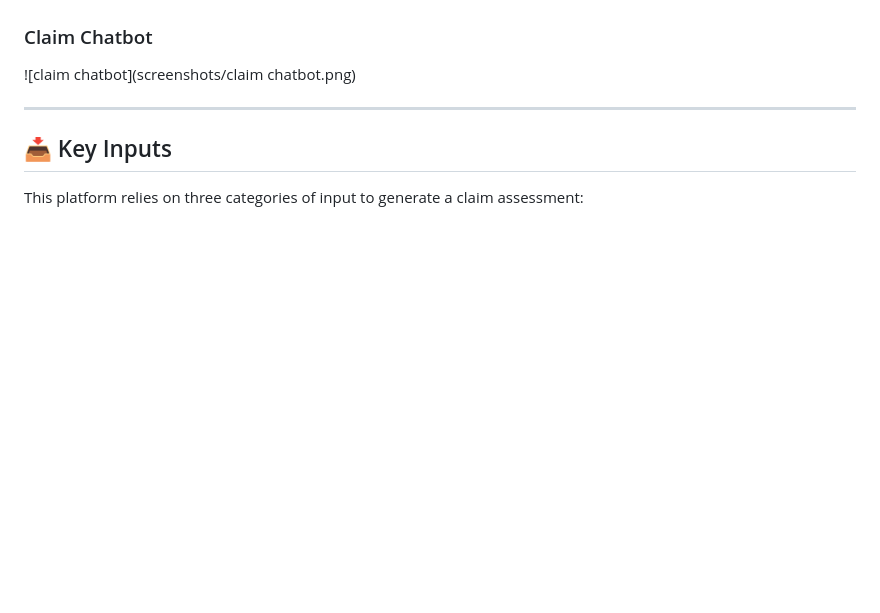
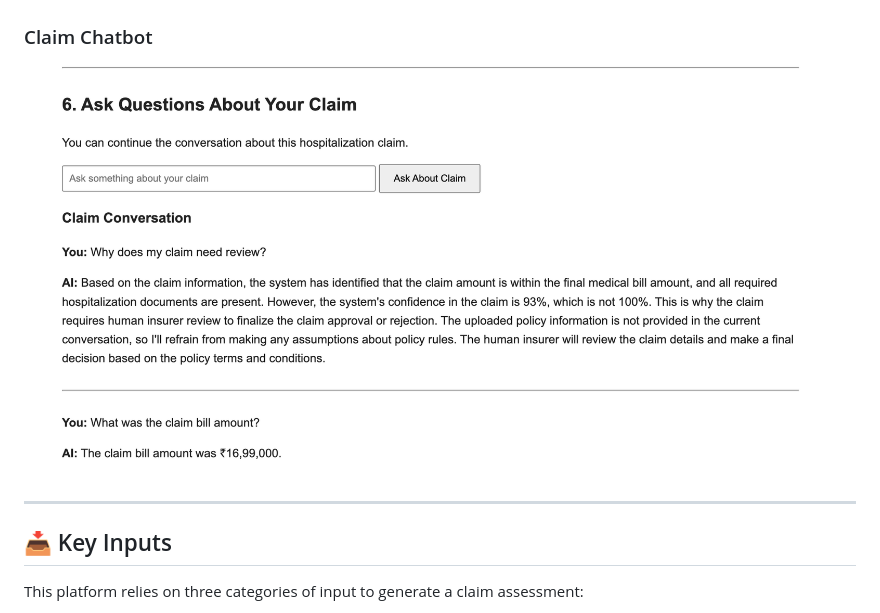
Before and after one commit to pretty7gg/AI-Powered-Insurance-Claim-Assistant, a Markdown page: README.md, the part around one of its changes. GitHub-like rendering; blank space fills up the shorter version.

```diff
--- a/README.md
+++ b/README.md
@@ -50,7 +50,7 @@ ClaimSense AI is a platform that combines **policy-aware RAG**, **medical docume
 ![third](screenshots/claimassessment3.png)
 
 ### Claim Chatbot
-![claim chatbot](screenshots/claim chatbot.png)
+![claim_chatbot](screenshots/claim_chatbot.png)
 
 
 ---
```
Also changed, not shown: other parts of README.md (+1 -1 lines).
